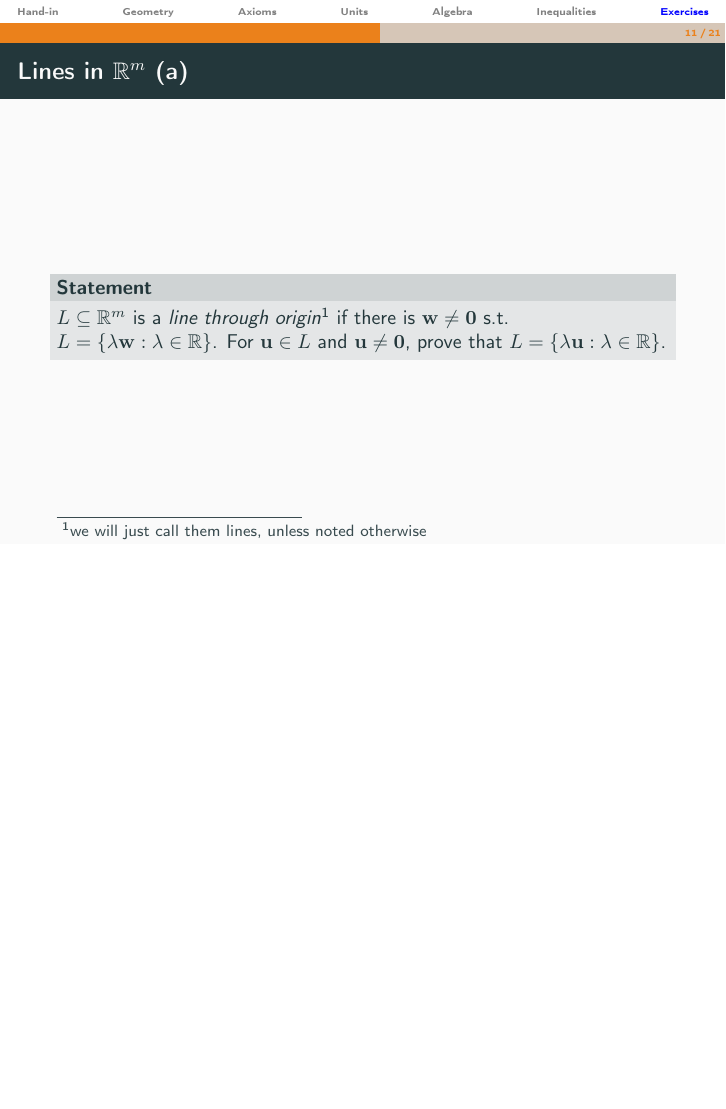
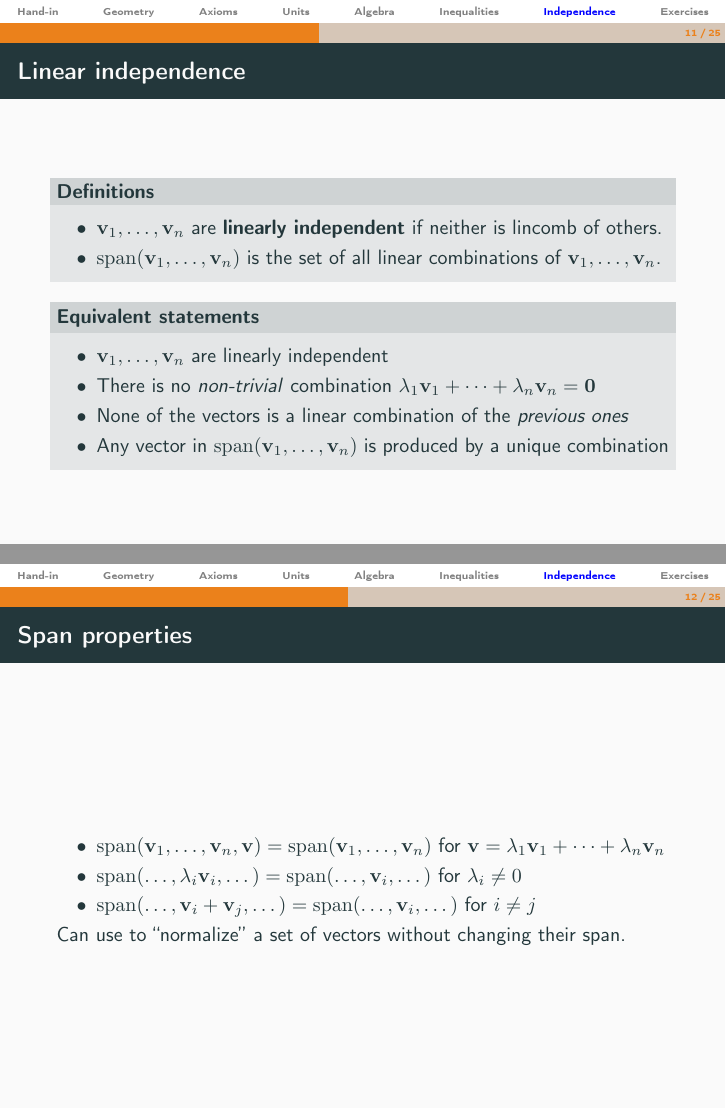
Before and after one commit to adamant-pwn/ethz-linear-algebra, LaTeX slides (src/slides/week1-slides.tex): page 12 of 22 before the commit and pages 12 and 13 of 26 after it, the two joined at a grey line, the shorter picture padded with empty space. Compiled offline with pdfLaTeX.

Commit message:
Updates from Overleaf

```diff
--- a/src/slides/week1-slides.tex
+++ b/src/slides/week1-slides.tex
@@ -265,4 +267,34 @@
     Also called the \textbf{parallelogram law}.
 \end{frame}
 
+\section{Independence}
+\begin{frame}{Linear independence}
+    \begin{block}{Definitions}
+        \begin{itemize}
+            \item $\mathbf v_1, \dots,\mathbf v_n$ are \textbf{linearly independent} if neither is lincomb of others.
+            \item $\operatorname{span}(\mathbf v_1, \dots, \mathbf v_n)$ is the set of all linear combinations of $\mathbf v_1, \dots, \mathbf v_n$.
+        \end{itemize}
+    \end{block}
+
+    \begin{block}{Equivalent statements}
+        \begin{itemize}
+            \item $\mathbf v_1, \dots, \mathbf v_n$ are linearly independent
+            \item There is no \textit{non-trivial} combination $\lambda_1 \mathbf v_1 + \dots + \lambda_n \mathbf v_n = \mathbf 0$
+            \item None of the vectors is a linear combination of the \textit{previous ones}
+            \item Any vector in $\operatorname{span}(\mathbf v_1, \dots,\mathbf v_n)$ is produced by a unique combination
+        \end{itemize}
+    \end{block}
+\end{frame}
+
+\begin{frame}{Span properties}
+    \begin{itemize}
+        \item $\operatorname{span}(\mathbf v_1, \dots, \mathbf v_n, \mathbf v) = \operatorname{span}(\mathbf v_1, \dots, \mathbf v_n)$ for $\mathbf v =\lambda_1 \mathbf v_1 + \dots + \lambda_n \mathbf v_n$
+        \item $\operatorname{span}(\dots, \lambda_i \mathbf v_i, \dots) = \operatorname{span}(\dots, \mathbf v_i, \dots)$ for $\lambda_i \neq 0$
+        \item $\operatorname{span}(\dots, \mathbf v_i + \mathbf v_j, \dots) = \operatorname{span}(\dots, \mathbf v_i,\dots)$ for $i \neq j$
+    \end{itemize}
+    Can use to ``normalize'' a set of vectors without changing their span.
+\end{frame}
+
 \section{Exercises}
+
+\begin{frame}{Linear independence}
```
Also changed, not shown: docs/slides/W1.pdf, src/slides/week1-slides.tex (24 more changed lines).
